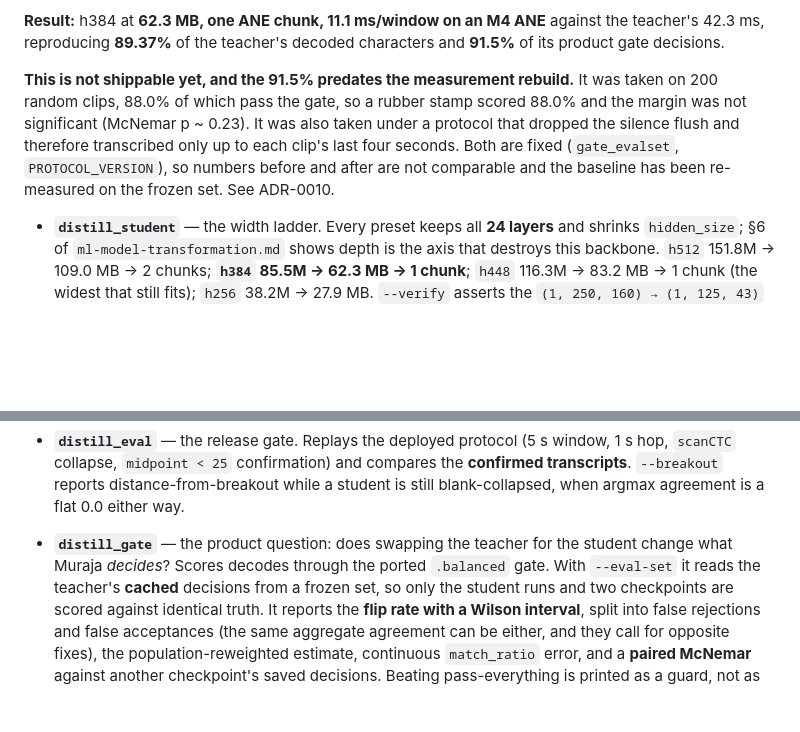
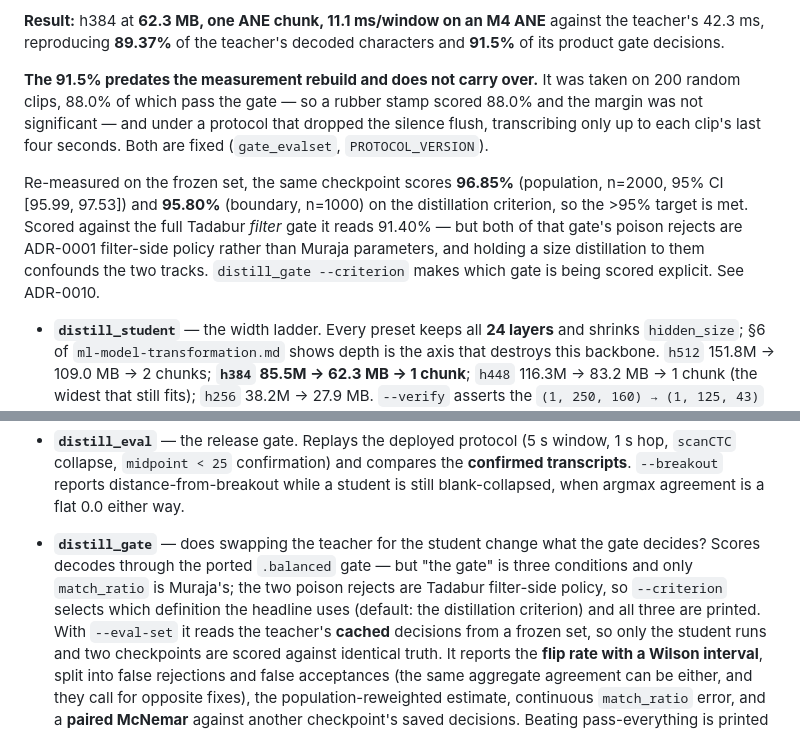
Before and after one commit to sysofwan/HifzGuide, a Markdown page: tools/README.md, 2 parts joined by grey strips. Drawn GitHub-style; blank space fills up the shorter version.

Commit message:
The README still said not shippable; the target is met
Re-measured on the frozen set the same checkpoint reads 96.85%
population / 95.80% boundary on the distillation criterion. The 91.40%
figure is against the full Tadabur *filter* gate, whose two poison
rejects are ADR-0001 filter-side policy rather than Muraja parameters.
Says which gate `distill_gate` scores, and that the choice is a flag.

Co-Authored-By: Claude Opus 5 (1M context) <noreply@anthropic.com>

```diff
--- a/tools/README.md
+++ b/tools/README.md
@@ -304,12 +304,17 @@ are needed** (any recitation audio is training data) and **only the phoneme head
 teacher's 42.3 ms, reproducing **89.37%** of the teacher's decoded characters and **91.5%** of
 its product gate decisions.
 
-**This is not shippable yet, and the 91.5% predates the measurement rebuild.** It was taken
-on 200 random clips, 88.0% of which pass the gate, so a rubber stamp scored 88.0% and the
-margin was not significant (McNemar p ~ 0.23). It was also taken under a protocol that
-dropped the silence flush and therefore transcribed only up to each clip's last four seconds.
-Both are fixed (`gate_evalset`, `PROTOCOL_VERSION`), so numbers before and after are not
-comparable and the baseline has been re-measured on the frozen set. See ADR-0010.
+**The 91.5% predates the measurement rebuild and does not carry over.** It was taken on 200
+random clips, 88.0% of which pass the gate — so a rubber stamp scored 88.0% and the margin
+was not significant — and under a protocol that dropped the silence flush, transcribing only
+up to each clip's last four seconds. Both are fixed (`gate_evalset`, `PROTOCOL_VERSION`).
+
+Re-measured on the frozen set, the same checkpoint scores **96.85%** (population, n=2000,
+95% CI [95.99, 97.53]) and **95.80%** (boundary, n=1000) on the distillation criterion, so
+the >95% target is met. Scored against the full Tadabur *filter* gate it reads 91.40% —
+but both of that gate's poison rejects are ADR-0001 filter-side policy rather than Muraja
+parameters, and holding a size distillation to them confounds the two tracks. `distill_gate
+--criterion` makes which gate is being scored explicit. See ADR-0010.
 
 - **`distill_student`** — the width ladder. Every preset keeps all **24 layers** and shrinks
   `hidden_size`; §6 of `ml-model-transformation.md` shows depth is the axis that destroys this
@@ -364,8 +369,11 @@ comparable and the baseline has been re-measured on the frozen set. See ADR-0010
   `--breakout` reports distance-from-breakout while a student is still blank-collapsed, when
   argmax agreement is a flat 0.0 either way.
 
-- **`distill_gate`** — the product question: does swapping the teacher for the student change
-  what Muraja *decides*? Scores decodes through the ported `.balanced` gate. With
+- **`distill_gate`** — does swapping the teacher for the student change what the gate
+  decides? Scores decodes through the ported `.balanced` gate — but "the gate" is three
+  conditions and only `match_ratio` is Muraja's; the two poison rejects are Tadabur
+  filter-side policy, so `--criterion` selects which definition the headline uses (default:
+  the distillation criterion) and all three are printed. With
   `--eval-set` it reads the teacher's **cached** decisions from a frozen set, so only the
   student runs and two checkpoints are scored against identical truth. It reports the **flip
   rate with a Wilson interval**, split into false rejections and false acceptances (the same
```
